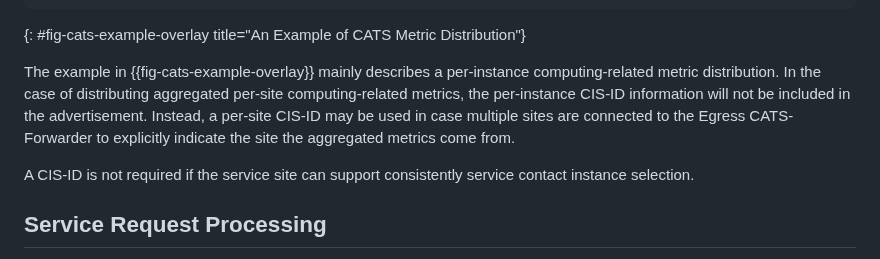
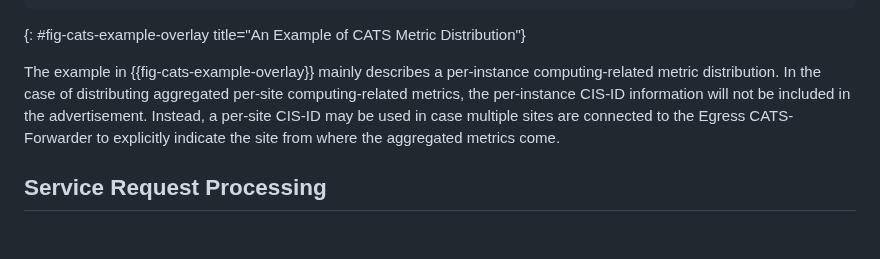
Before and after one commit to boucadair/CATS-framework, a Markdown page: draft-ldbc-cats-framework.md, the part around the change. Rendered like a GitHub page; blank space fills up the shorter version.

Commit message:
Remove redundant text about optional need of CIS-ID

```diff
--- a/draft-ldbc-cats-framework.md
+++ b/draft-ldbc-cats-framework.md
@@ -389,9 +389,7 @@ The service metric advertisements are processed by the C-PS hosted by "CATS-Forw
 ~~~
 {: #fig-cats-example-overlay title="An Example of CATS Metric Distribution"}
 
-The example in {{fig-cats-example-overlay}} mainly describes a per-instance computing-related metric distribution. In the case of distributing aggregated per-site computing-related metrics, the per-instance CIS-ID information will not be included in the advertisement. Instead, a per-site CIS-ID may be used in case multiple sites are connected to the Egress CATS-Forwarder to explicitly indicate the site the aggregated metrics come from.
-
-A CIS-ID is not required if the service site can support consistently service contact instance selection.
+The example in {{fig-cats-example-overlay}} mainly describes a per-instance computing-related metric distribution. In the case of distributing aggregated per-site computing-related metrics, the per-instance CIS-ID information will not be included in the advertisement. Instead, a per-site CIS-ID may be used in case multiple sites are connected to the Egress CATS-Forwarder to explicitly indicate the site from where the aggregated metrics come.
 
 ## Service Request Processing
 
```
